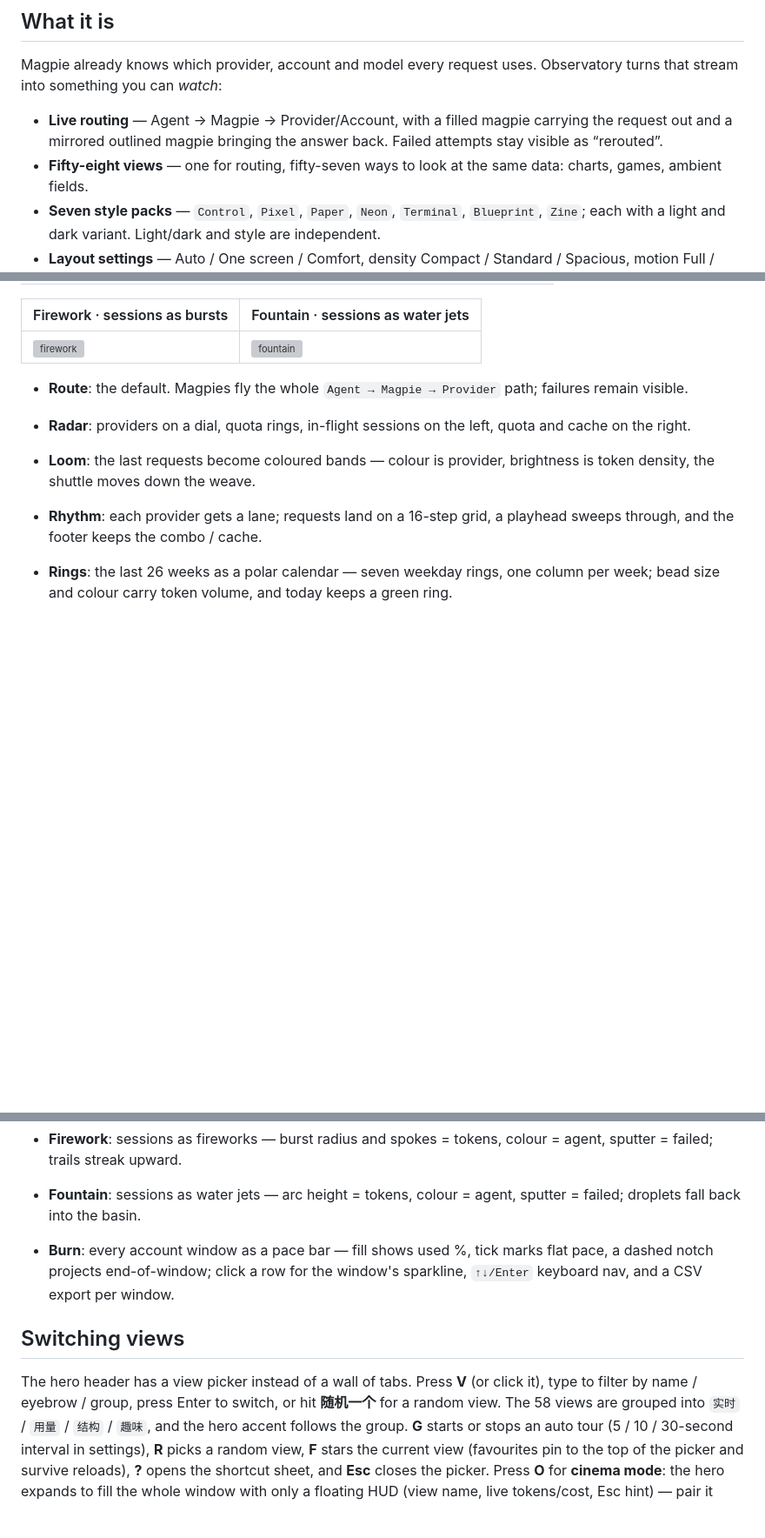
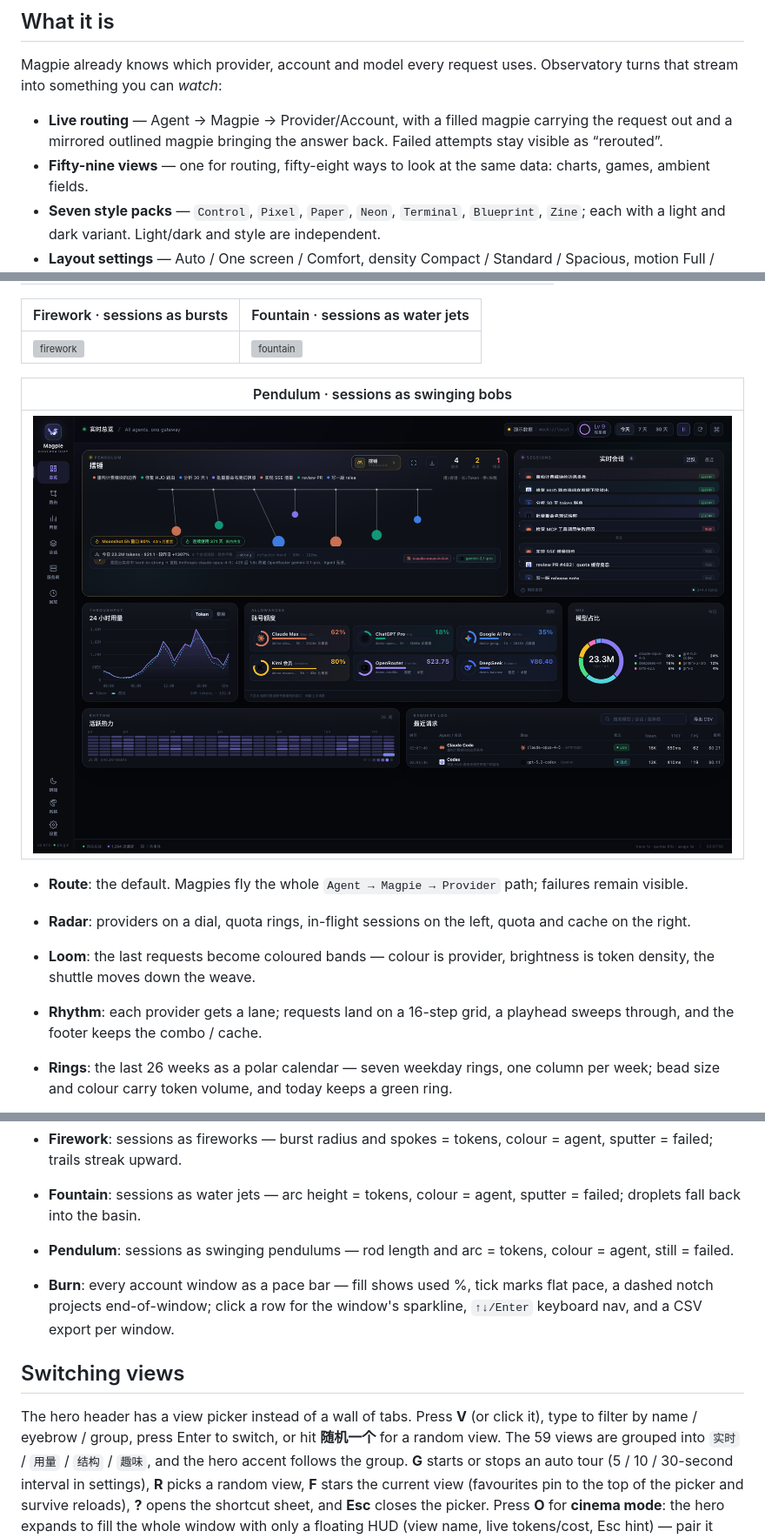
Before and after one commit to JohnWangggg/magpie-observatory, a Markdown page: README.md, 3 parts joined by grey strips. Shown at 87% size. Drawn GitHub-style; pictures changed too: docs/mode-pendulum.png (added); blank space fills up the shorter version; grey boxes are pictures that could not be loaded.

```diff
--- a/README.md
+++ b/README.md
@@ -16,7 +16,7 @@ Observatory turns that stream into something you can *watch*:
 - **Live routing** — Agent → Magpie → Provider/Account, with a filled magpie
   carrying the request out and a mirrored outlined magpie bringing the answer
   back. Failed attempts stay visible as “rerouted”.
-- **Fifty-eight views** — one for routing, fifty-seven ways to look at the
+- **Fifty-nine views** — one for routing, fifty-eight ways to look at the
   same data: charts, games, ambient fields.
 - **Seven style packs** — `Control`, `Pixel`, `Paper`, `Neon`, `Terminal`,
   `Blueprint`, `Zine`; each with a light and dark variant. Light/dark and
@@ -243,6 +243,10 @@ The preview is for development only; the plugin uses the same service internally
 | Firework · sessions as bursts | Fountain · sessions as water jets |
 | --- | --- |
 | ![firework](docs/mode-firework.png) | ![fountain](docs/mode-fountain.png) |
+
+| Pendulum · sessions as swinging bobs |
+| --- |
+| ![pendulum](docs/mode-pendulum.png) |
 
 - **Route**: the default. Magpies fly the whole `Agent → Magpie → Provider`
   path; failures remain visible.
@@ -366,6 +370,8 @@ The preview is for development only; the plugin uses the same service internally
   colour = agent, sputter = failed; trails streak upward.
 - **Fountain**: sessions as water jets — arc height = tokens, colour =
   agent, sputter = failed; droplets fall back into the basin.
+- **Pendulum**: sessions as swinging pendulums — rod length and arc =
+  tokens, colour = agent, still = failed.
 
 - **Burn**: every account window as a pace bar — fill shows used %, tick
   marks flat pace, a dashed notch projects end-of-window; click a row for the
@@ -375,7 +381,7 @@ The preview is for development only; the plugin uses the same service internally
 
 The hero header has a view picker instead of a wall of tabs. Press **V** (or
 click it), type to filter by name / eyebrow / group, press Enter to switch, or
-hit **随机一个** for a random view. The 58 views are grouped into
+hit **随机一个** for a random view. The 59 views are grouped into
 `实时` / `用量` / `结构` / `趣味`, and the hero accent follows the group.
 **G** starts or stops an auto tour (5 / 10 / 30-second interval in settings),
 **R** picks a random view, **F** stars the current view (favourites pin to the
```
Also changed, not shown: other parts of README.md (+1 -1 lines), README.zh-CN.md (+10 -4 lines), docs/roadmap-2026q4.md (+9 -0 lines), 6 other files.
